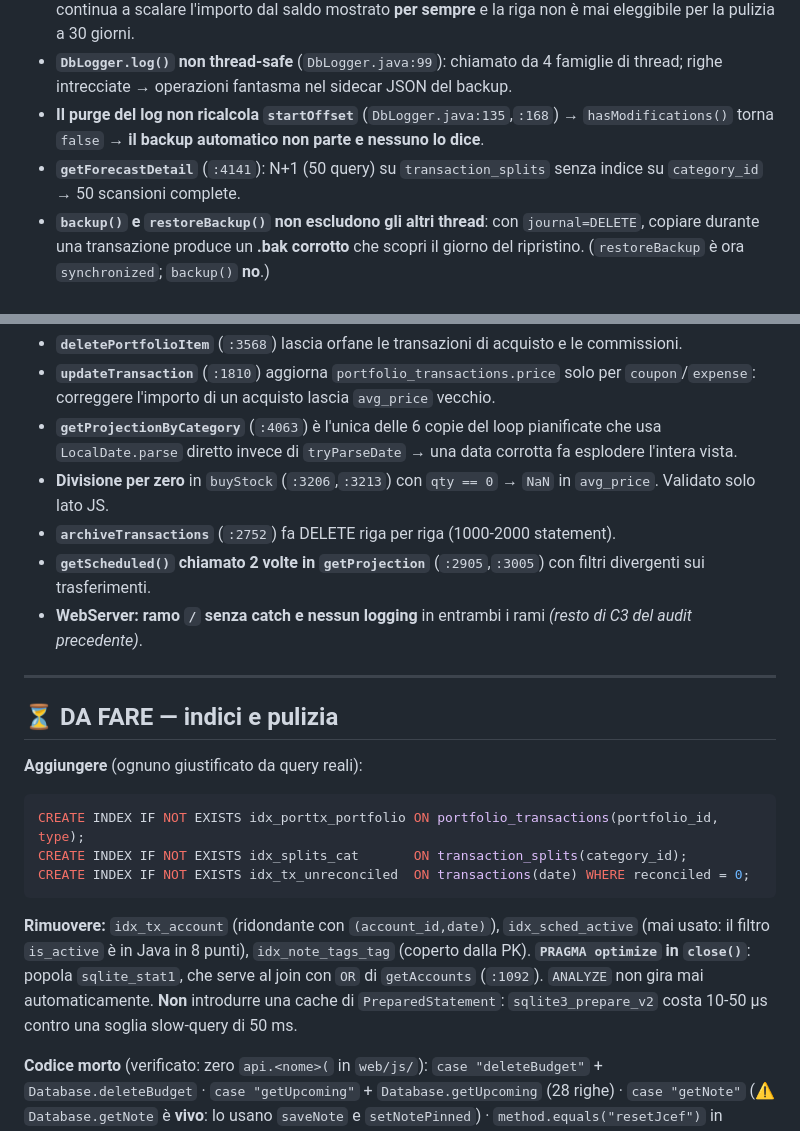
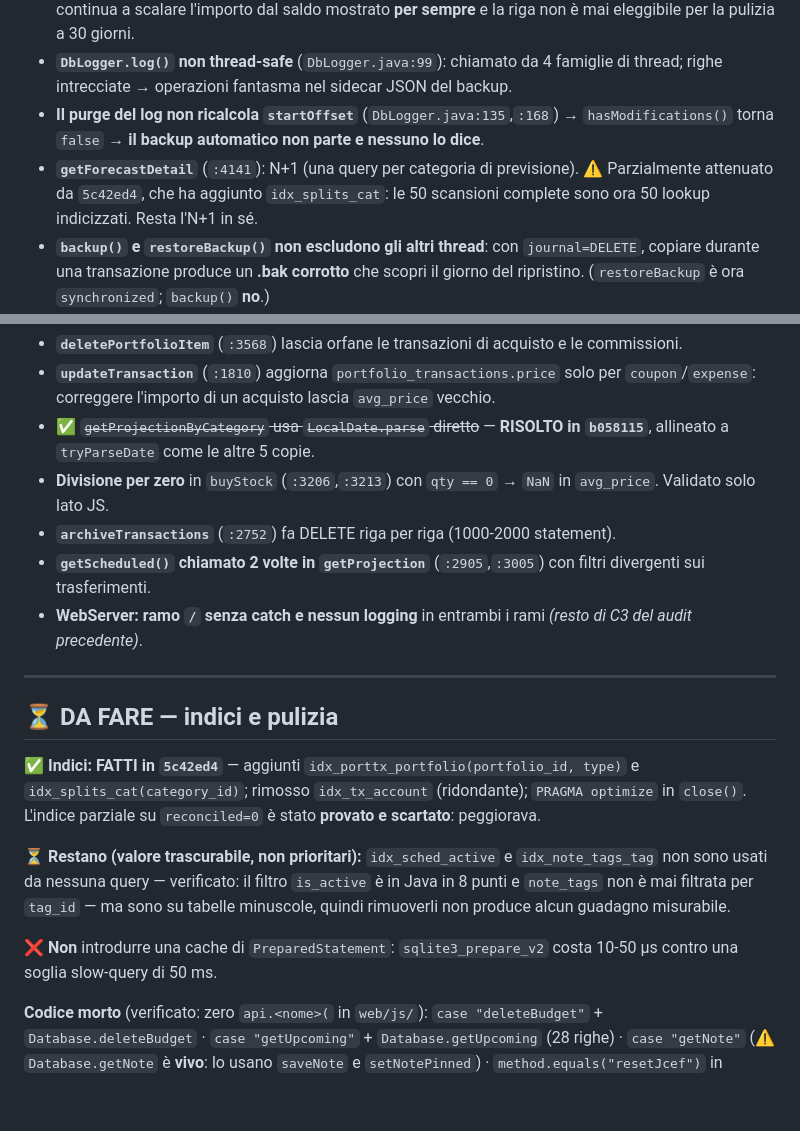
Before and after one commit to giongy/LucaMoneyManager, a Markdown page: AUDIT_JAVA_2026-07.md, 2 parts joined by grey strips. Rendered like a GitHub page; blank space fills up the shorter version.

Commit message:
docs(audit): rimuovi voci gia' risolte dalla lista aperta
Rilettura di controllo: la lista "da fare" conteneva ancora lavoro fatto
nei commit di oggi.

- sezione indici: descriveva come da fare gli indici gia' aggiunti in
  5c42ed4, compreso quello parziale su reconciled=0 che era stato provato
  e SCARTATO perche' peggiorava. Riscritta con lo stato reale.
- getProjectionByCategory con LocalDate.parse diretto: risolto in b058115.
- getForecastDetail: l'N+1 resta, ma le 50 scansioni complete sono ora 50
  lookup indicizzati grazie a idx_splits_cat (5c42ed4). Annotato.

Co-Authored-By: Claude Opus 5 <noreply@anthropic.com>

````diff
--- a/AUDIT_JAVA_2026-07.md
+++ b/AUDIT_JAVA_2026-07.md
@@ -374,7 +374,7 @@ esecuzione. È comunque preferibile alla finestra congelata di prima.
 - **`importPending` non ri-marca `applied`** (`:1658`, il javadoc a `:1609` promette il contrario): Android continua a scalare l'importo dal saldo mostrato **per sempre** e la riga non è mai eleggibile per la pulizia a 30 giorni.
 - **`DbLogger.log()` non thread-safe** (`DbLogger.java:99`): chiamato da 4 famiglie di thread; righe intrecciate → operazioni fantasma nel sidecar JSON del backup.
 - **Il purge del log non ricalcola `startOffset`** (`DbLogger.java:135`,`:168`) → `hasModifications()` torna `false` → **il backup automatico non parte e nessuno lo dice**.
-- **`getForecastDetail`** (`:4141`): N+1 (50 query) su `transaction_splits` senza indice su `category_id` → 50 scansioni complete.
+- **`getForecastDetail`** (`:4141`): N+1 (una query per categoria di previsione). ⚠️ Parzialmente attenuato da `5c42ed4`, che ha aggiunto `idx_splits_cat`: le 50 scansioni complete sono ora 50 lookup indicizzati. Resta l'N+1 in sé.
 - **`backup()` e `restoreBackup()` non escludono gli altri thread**: con `journal=DELETE`, copiare durante una transazione produce un **.bak corrotto** che scopri il giorno del ripristino. (`restoreBackup` è ora `synchronized`; `backup()` **no**.)
 - **Salva/ripristina di `autoReleaseEnabled` non rientrante** (`inTx:579`, `withExclusiveAccess:3759`): due sospensioni sovrapposte possono lasciare l'auto-release **spento per il resto della sessione** → lock OneDrive mai rilasciato. → Contatore `autoReleaseSuspend` invece del salva/ripristina. *(Attenuato ma non risolto dal `synchronized` su `inTx`.)*
 - **`fetchOnlinePrice` senza timeout di risposta** (`Bridge.java:851`): `connectTimeout` copre solo l'handshake → la Promise JS non si risolve mai.
@@ -386,7 +386,7 @@ esecuzione. È comunque preferibile alla finestra congelata di prima.
 - **`readAllBytes` senza limite** su POST `/bridge` (`WebServer.java:37`) + nessun timeout → OOM dalla LAN.
 - **`deletePortfolioItem`** (`:3568`) lascia orfane le transazioni di acquisto e le commissioni.
 - **`updateTransaction`** (`:1810`) aggiorna `portfolio_transactions.price` solo per `coupon`/`expense`: correggere l'importo di un acquisto lascia `avg_price` vecchio.
-- **`getProjectionByCategory`** (`:4063`) è l'unica delle 6 copie del loop pianificate che usa `LocalDate.parse` diretto invece di `tryParseDate` → una data corrotta fa esplodere l'intera vista.
+- ✅ ~~`getProjectionByCategory` usa `LocalDate.parse` diretto~~ — **RISOLTO in `b058115`**, allineato a `tryParseDate` come le altre 5 copie.
 - **Divisione per zero** in `buyStock` (`:3206`,`:3213`) con `qty == 0` → `NaN` in `avg_price`. Validato solo lato JS.
 - **`archiveTransactions`** (`:2752`) fa DELETE riga per riga (1000-2000 statement).
 - **`getScheduled()` chiamato 2 volte in `getProjection`** (`:2905`,`:3005`) con filtri divergenti sui trasferimenti.
@@ -396,15 +396,17 @@ esecuzione. È comunque preferibile alla finestra congelata di prima.
 
 ## ⏳ DA FARE — indici e pulizia
 
-**Aggiungere** (ognuno giustificato da query reali):
-```sql
-CREATE INDEX IF NOT EXISTS idx_porttx_portfolio ON portfolio_transactions(portfolio_id, type);
-CREATE INDEX IF NOT EXISTS idx_splits_cat       ON transaction_splits(category_id);
-CREATE INDEX IF NOT EXISTS idx_tx_unreconciled  ON transactions(date) WHERE reconciled = 0;
-```
-**Rimuovere:** `idx_tx_account` (ridondante con `(account_id,date)`), `idx_sched_active` (mai usato: il filtro `is_active` è in Java in 8 punti), `idx_note_tags_tag` (coperto dalla PK).
-**`PRAGMA optimize` in `close()`**: popola `sqlite_stat1`, che serve al join con `OR` di `getAccounts` (`:1092`). `ANALYZE` non gira mai automaticamente.
-**Non** introdurre una cache di `PreparedStatement`: `sqlite3_prepare_v2` costa 10-50 µs contro una soglia slow-query di 50 ms.
+✅ **Indici: FATTI in `5c42ed4`** — aggiunti `idx_porttx_portfolio(portfolio_id, type)` e
+`idx_splits_cat(category_id)`; rimosso `idx_tx_account` (ridondante); `PRAGMA optimize` in
+`close()`. L'indice parziale su `reconciled=0` è stato **provato e scartato**: peggiorava.
+
+⏳ **Restano (valore trascurabile, non prioritari):** `idx_sched_active` e `idx_note_tags_tag`
+non sono usati da nessuna query — verificato: il filtro `is_active` è in Java in 8 punti e
+`note_tags` non è mai filtrata per `tag_id` — ma sono su tabelle minuscole, quindi rimuoverli
+non produce alcun guadagno misurabile.
+
+❌ **Non** introdurre una cache di `PreparedStatement`: `sqlite3_prepare_v2` costa 10-50 µs contro
+una soglia slow-query di 50 ms.
 
 **Codice morto** (verificato: zero `api.<nome>(` in `web/js/`):
 `case "deleteBudget"` + `Database.deleteBudget` · `case "getUpcoming"` + `Database.getUpcoming` (28 righe) · `case "getNote"` (⚠️ `Database.getNote` è **vivo**: lo usano `saveNote` e `setNotePinned`) · `method.equals("resetJcef")` in `WebServer.java:53` · campo `cefApp` in `MainWindow.java:21`,`:31` (write-only).
````
